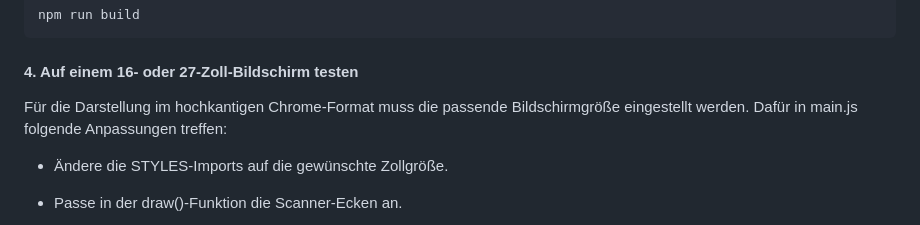
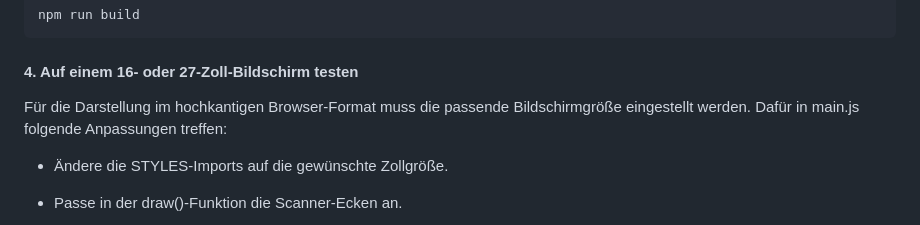
Before and after one commit to KatharinaBrandtner/CCIC_face_distortion, a Markdown page: README.md, the part around the change. Drawn GitHub-style.

````diff
--- a/README.md
+++ b/README.md
@@ -113,7 +113,7 @@ npm run build
 ```
 #### 4. Auf einem 16- oder 27-Zoll-Bildschirm testen
 
-Für die Darstellung im hochkantigen Chrome-Format muss die passende Bildschirmgröße eingestellt werden.
+Für die Darstellung im hochkantigen Browser-Format muss die passende Bildschirmgröße eingestellt werden.
 Dafür in main.js folgende Anpassungen treffen:
 - Ändere die STYLES-Imports auf die gewünschte Zollgröße.
 - Passe in der draw()-Funktion die Scanner-Ecken an.
````
